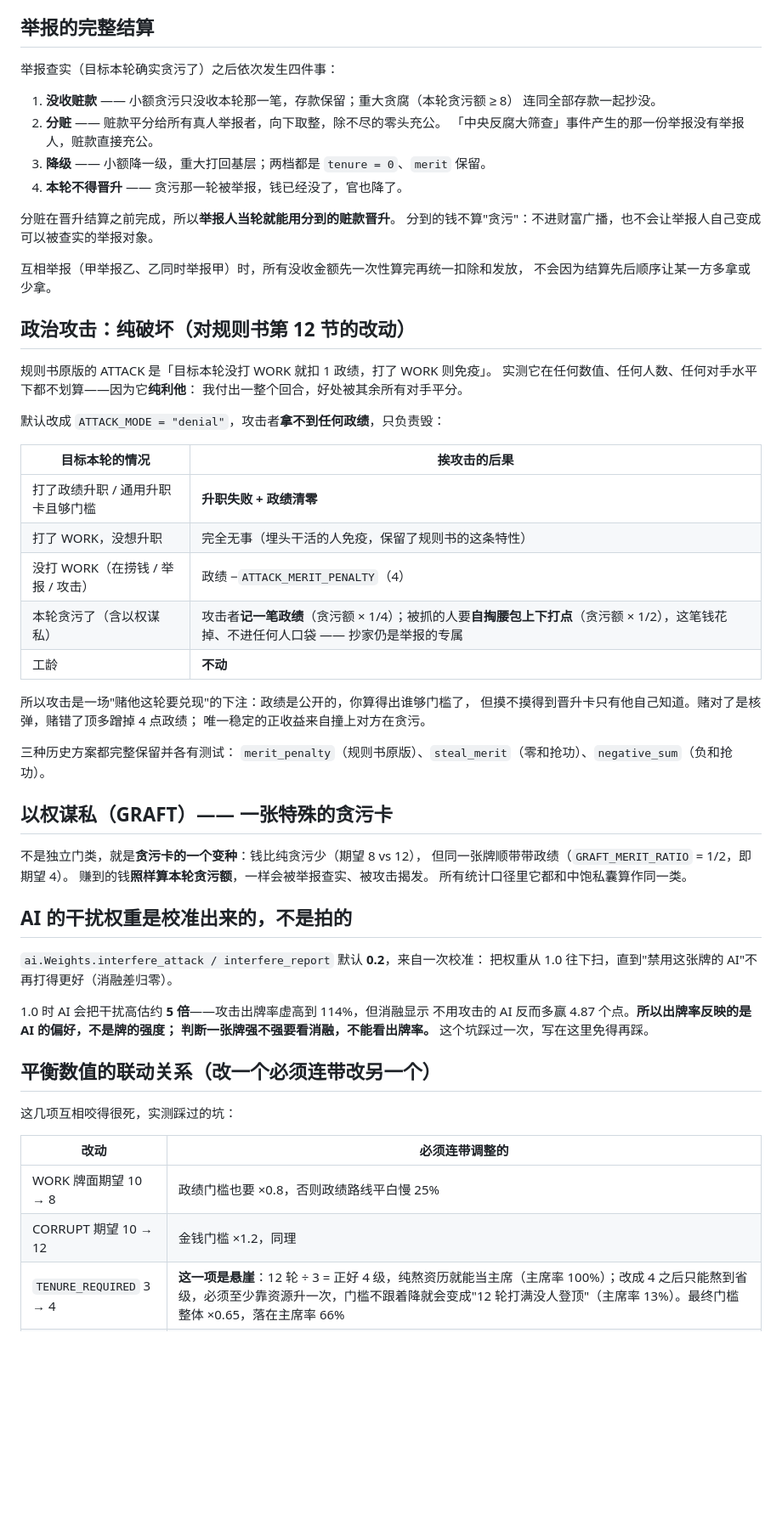
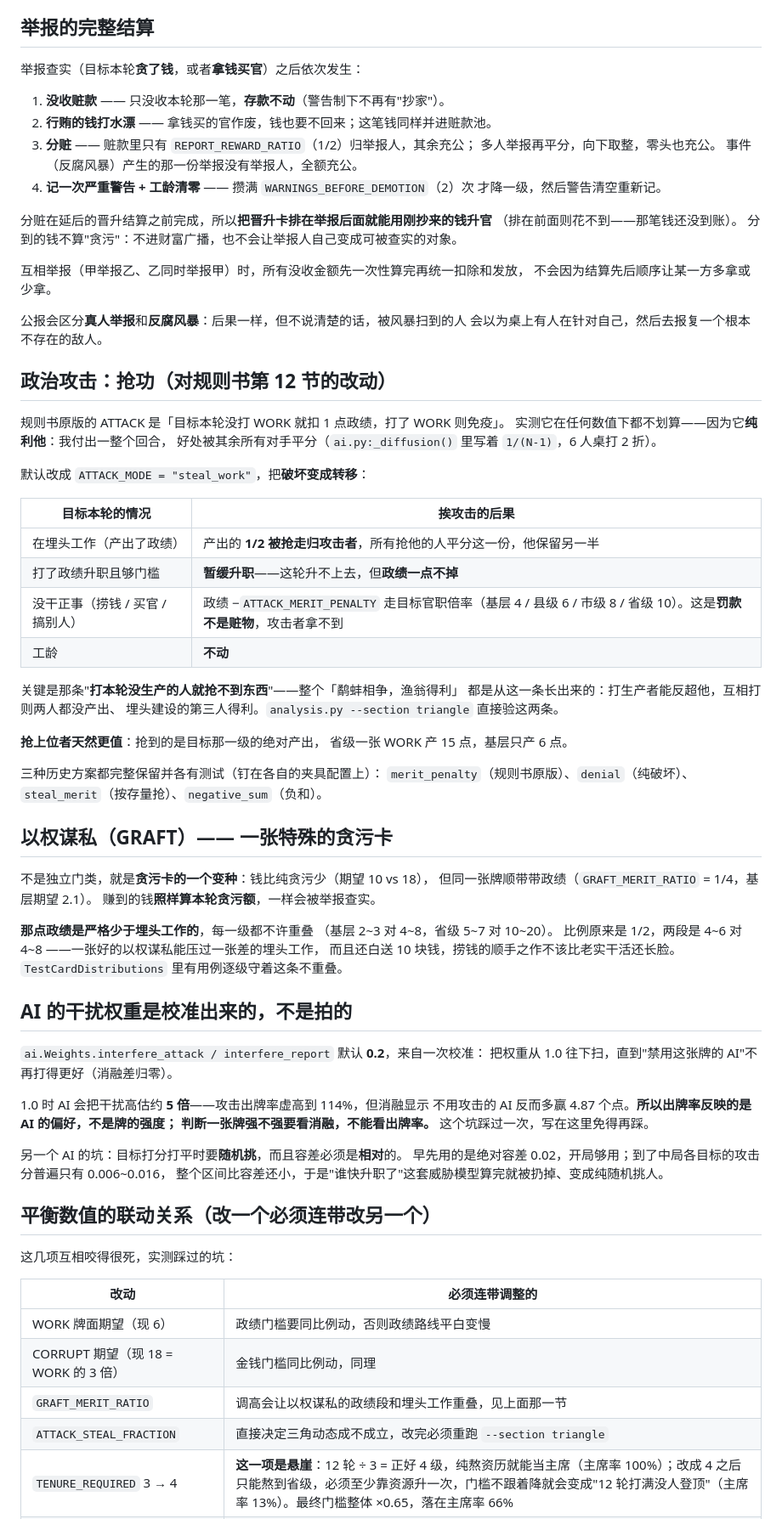
Before and after one commit to GeorgeHuyubo/meritocracy, a Markdown page: README.md, the part around one of its changes. Shown at 85% size. GitHub-like rendering; blank space fills up the shorter version.

```diff
--- a/README.md
+++ b/README.md
@@ -213,50 +222,63 @@ meritocracy/
 
 ## 举报的完整结算
 
-举报查实（目标本轮确实贪污了）之后依次发生四件事：
+举报查实（目标本轮**贪了钱**，或者**拿钱买官**）之后依次发生：
 
-1. **没收赃款** —— 小额贪污只没收本轮那一笔，存款保留；重大贪腐（本轮贪污额 ≥ 8）
-   连同全部存款一起抄没。
-2. **分赃** —— 赃款平分给所有真人举报者，向下取整，除不尽的零头充公。
-   「中央反腐大筛查」事件产生的那一份举报没有举报人，赃款直接充公。
-3. **降级** —— 小额降一级，重大打回基层；两档都是 `tenure = 0`、`merit` 保留。
-4. **本轮不得晋升** —— 贪污那一轮被举报，钱已经没了，官也降了。
+1. **没收赃款** —— 只没收本轮那一笔，**存款不动**（警告制下不再有"抄家"）。
+2. **行贿的钱打水漂** —— 拿钱买的官作废，钱也要不回来；这笔钱同样并进赃款池。
+3. **分赃** —— 赃款里只有 `REPORT_REWARD_RATIO`（1/2）归举报人，其余充公；
+   多人举报再平分，向下取整，零头也充公。
+   事件（反腐风暴）产生的那一份举报没有举报人，全额充公。
+4. **记一次严重警告 + 工龄清零** —— 攒满 `WARNINGS_BEFORE_DEMOTION`（2）次
+   才降一级，然后警告清空重新记。
 
-分赃在晋升结算之前完成，所以**举报人当轮就能用分到的赃款晋升**。
-分到的钱不算"贪污"：不进财富广播，也不会让举报人自己变成可以被查实的举报对象。
+分赃在延后的晋升结算之前完成，所以**把晋升卡排在举报后面就能用刚抄来的钱升官**
+（排在前面则花不到——那笔钱还没到账）。
+分到的钱不算"贪污"：不进财富广播，也不会让举报人自己变成可被查实的对象。
 
 互相举报（甲举报乙、乙同时举报甲）时，所有没收金额先一次性算完再统一扣除和发放，
 不会因为结算先后顺序让某一方多拿或少拿。
 
-## 政治攻击：纯破坏（对规则书第 12 节的改动）
+公报会区分**真人举报**和**反腐风暴**：后果一样，但不说清楚的话，被风暴扫到的人
+会以为桌上有人在针对自己，然后去报复一个根本不存在的敌人。
 
-规则书原版的 ATTACK 是「目标本轮没打 WORK 就扣 1 政绩，打了 WORK 则免疫」。
-实测它在任何数值、任何人数、任何对手水平下都不划算——因为它**纯利他**：
-我付出一整个回合，好处被其余所有对手平分。
+## 政治攻击：抢功（对规则书第 12 节的改动）
 
-默认改成 `ATTACK_MODE = "denial"`，攻击者**拿不到任何政绩**，只负责毁：
+规则书原版的 ATTACK 是「目标本轮没打 WORK 就扣 1 点政绩，打了 WORK 则免疫」。
+实测它在任何数值下都不划算——因为它**纯利他**：我付出一整个回合，
+好处被其余所有对手平分（`ai.py:_diffusion()` 里写着 `1/(N-1)`，6 人桌打 2 折）。
+
+默认改成 `ATTACK_MODE = "steal_work"`，把**破坏变成转移**：
 
 | 目标本轮的情况 | 挨攻击的后果 |
 | --- | --- |
-| 打了政绩升职 / 通用升职卡且够门槛 | **升职失败 + 政绩清零** |
-| 打了 WORK，没想升职 | 完全无事（埋头干活的人免疫，保留了规则书的这条特性）|
-| 没打 WORK（在捞钱 / 举报 / 攻击） | 政绩 −`ATTACK_MERIT_PENALTY`（4）|
-| 本轮贪污了（含以权谋私） | 攻击者**记一笔政绩**（贪污额 × 1/4）；被抓的人要**自掏腰包上下打点**（贪污额 × 1/2），这笔钱花掉、不进任何人口袋 —— 抄家仍是举报的专属 |
+| 在埋头工作（产出了政绩） | 产出的 **1/2 被抢走归攻击者**，所有抢他的人平分这一份，他保留另一半 |
+| 打了政绩升职且够门槛 | **暂缓升职**——这轮升不上去，但**政绩一点不掉** |
+| 没干正事（捞钱 / 买官 / 搞别人） | 政绩 −`ATTACK_MERIT_PENALTY` 走目标官职倍率（基层 4 / 县级 6 / 市级 8 / 省级 10）。这是**罚款不是赃物**，攻击者拿不到 |
 | 工龄 | **不动** |
 
-所以攻击是一场"赌他这轮要兑现"的下注：政绩是公开的，你算得出谁够门槛了，
-但摸不摸得到晋升卡只有他自己知道。赌对了是核弹，赌错了顶多蹭掉 4 点政绩；
-唯一稳定的正收益来自撞上对方在贪污。
+关键是那条"**打本轮没生产的人就抢不到东西**"——整个「鹬蚌相争，渔翁得利」
+都是从这一条长出来的：打生产者能反超他，互相打则两人都没产出、
+埋头建设的第三人得利。`analysis.py --section triangle` 直接验这两条。
 
-三种历史方案都完整保留并各有测试：
-`merit_penalty`（规则书原版）、`steal_merit`（零和抢功）、`negative_sum`（负和抢功）。
+**抢上位者天然更值**：抢到的是目标那一级的绝对产出，
+省级一张 WORK 产 15 点，基层只产 6 点。
+
+三种历史方案都完整保留并各有测试（钉在各自的夹具配置上）：
+`merit_penalty`（规则书原版）、`denial`（纯破坏）、
+`steal_merit`（按存量抢）、`negative_sum`（负和）。
 
 ## 以权谋私（GRAFT）—— 一张特殊的贪污卡
 
-不是独立门类，就是**贪污卡的一个变种**：钱比纯贪污少（期望 8 vs 12），
-但同一张牌顺带带政绩（`GRAFT_MERIT_RATIO` = 1/2，即期望 4）。
-赚到的钱**照样算本轮贪污额**，一样会被举报查实、被攻击揭发。
-所有统计口径里它都和中饱私囊算作同一类。
+不是独立门类，就是**贪污卡的一个变种**：钱比纯贪污少（期望 10 vs 18），
+但同一张牌顺带带政绩（`GRAFT_MERIT_RATIO` = 1/4，基层期望 2.1）。
+赚到的钱**照样算本轮贪污额**，一样会被举报查实。
+
+**那点政绩是严格少于埋头工作的**，每一级都不许重叠
+（基层 2~3 对 4~8，省级 5~7 对 10~20）。
+比例原来是 1/2，两段是 4~6 对 4~8 ——一张好的以权谋私能压过一张差的埋头工作，
+而且还白送 10 块钱，捞钱的顺手之作不该比老实干活还长脸。
+`TestCardDistributions` 里有用例逐级守着这条不重叠。
 
 ## AI 的干扰权重是校准出来的，不是拍的
 
@@ -267,14 +289,20 @@ meritocracy/
 不用攻击的 AI 反而多赢 4.87 个点。**所以出牌率反映的是 AI 的偏好，不是牌的强度；
 判断一张牌强不强要看消融，不能看出牌率。** 这个坑踩过一次，写在这里免得再踩。
 
+另一个 AI 的坑：目标打分打平时要**随机挑**，而且容差必须是**相对**的。
+早先用的是绝对容差 0.02，开局够用；到了中局各目标的攻击分普遍只有 0.006~0.016，
+整个区间比容差还小，于是"谁快升职了"这套威胁模型算完就被扔掉、变成纯随机挑人。
+
 ## 平衡数值的联动关系（改一个必须连带改另一个）
 
 这几项互相咬得很死，实测踩过的坑：
 
 | 改动 | 必须连带调整的 |
 | --- | --- |
-| WORK 牌面期望 10 → 8 | 政绩门槛也要 ×0.8，否则政绩路线平白慢 25% |
-| CORRUPT 期望 10 → 12 | 金钱门槛 ×1.2，同理 |
+| WORK 牌面期望（现 6） | 政绩门槛要同比例动，否则政绩路线平白变慢 |
+| CORRUPT 期望（现 18 = WORK 的 3 倍） | 金钱门槛同比例动，同理 |
+| `GRAFT_MERIT_RATIO` | 调高会让以权谋私的政绩段和埋头工作重叠，见上面那一节 |
+| `ATTACK_STEAL_FRACTION` | 直接决定三角动态成不成立，改完必须重跑 `--section triangle` |
 | `TENURE_REQUIRED` 3 → 4 | **这一项是悬崖**：12 轮 ÷ 3 = 正好 4 级，纯熬资历就能当主席（主席率 100%）；改成 4 之后只能熬到省级，必须至少靠资源升一次，门槛不跟着降就会变成"12 轮打满没人登顶"（主席率 13%）。最终门槛整体 ×0.65，落在主席率 66% |
 | `PICKS_PER_ROUND` 1 → 2 | 干扰行动的机会成本减半，干扰牌在牌库里的占比要压下来，否则会出现"全场互攻、没人建设" |
 
```
Also changed, not shown: other parts of README.md (+61 -32 lines).
